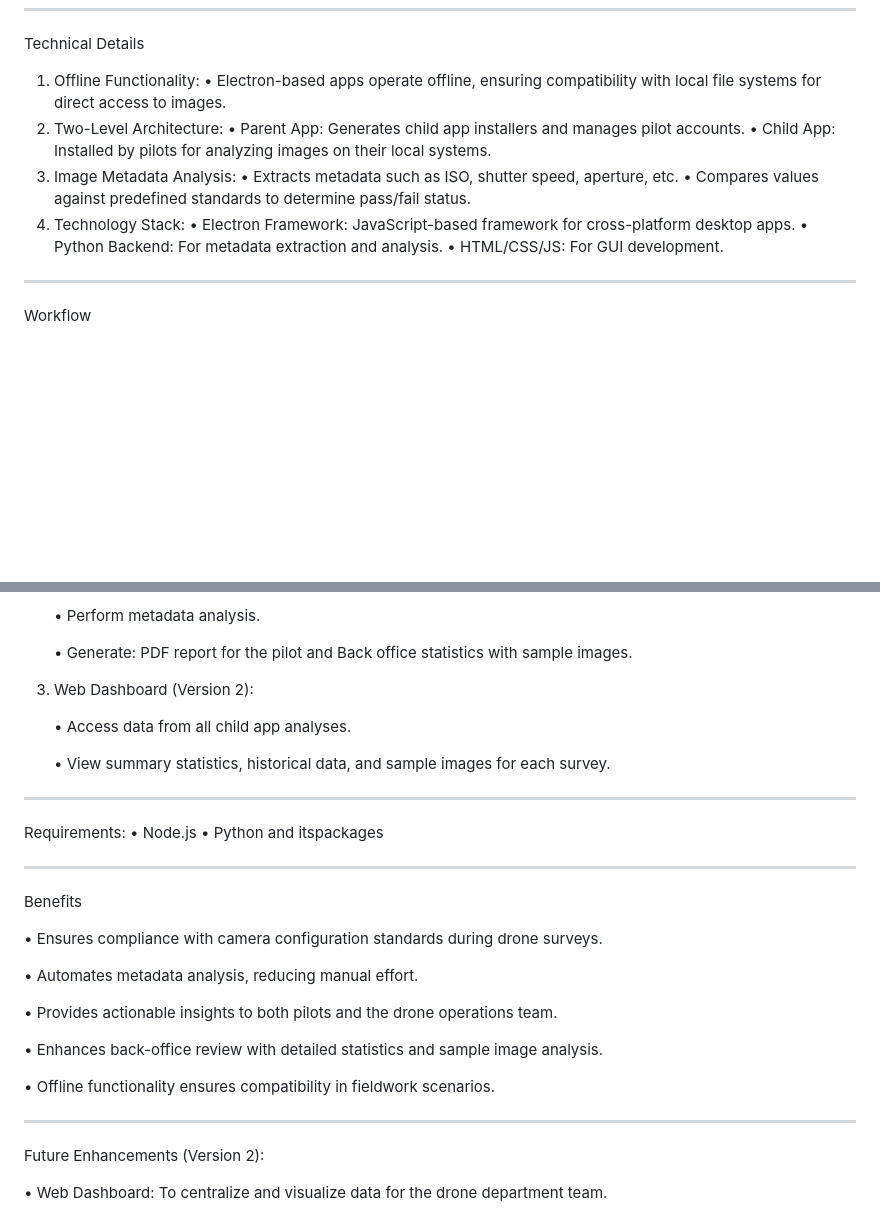
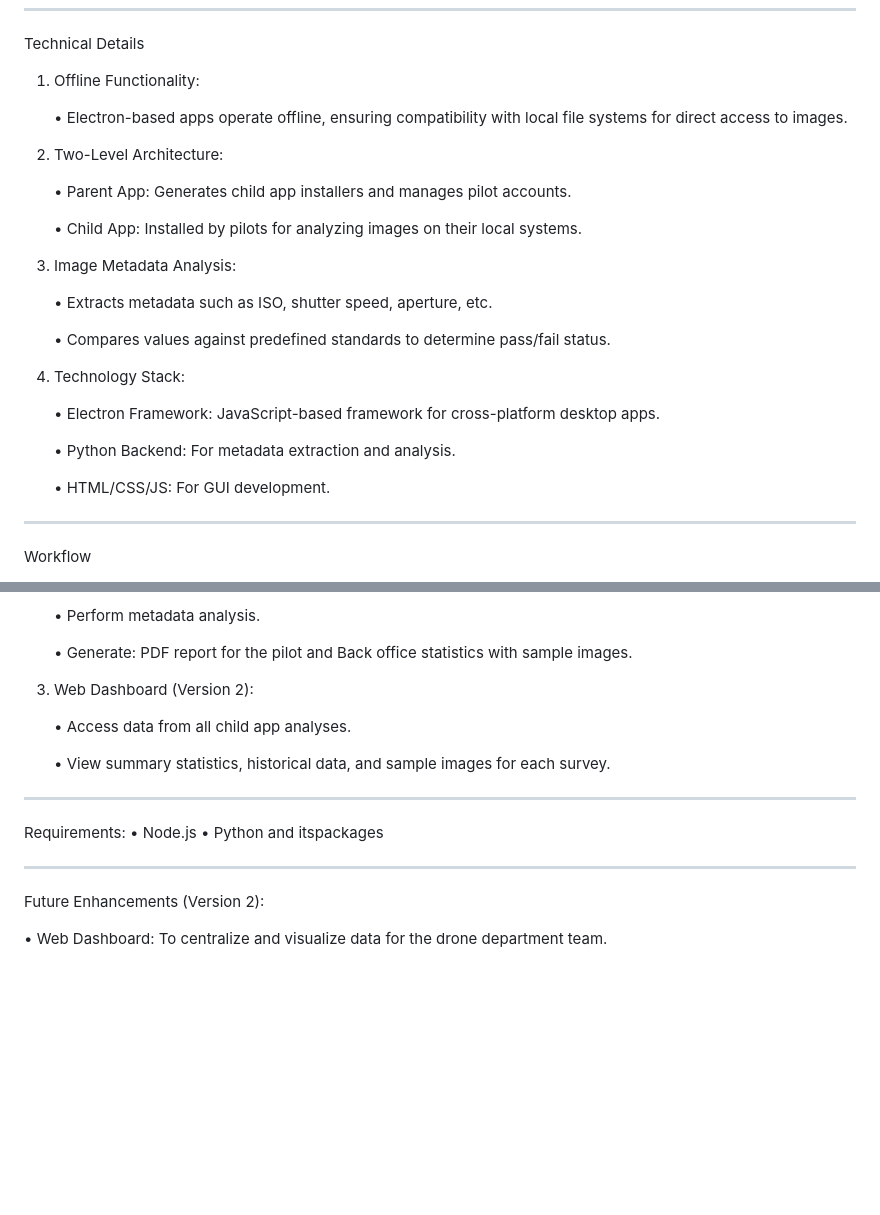
Before and after one commit to Faddi786/PFEPL-Electron-Project, a Markdown page: README.md, 2 parts joined by grey strips. Rendered like a GitHub page; blank space fills up the shorter version.

```diff
--- a/README.md
+++ b/README.md
@@ -55,17 +55,29 @@ Web-Based Dashboard (Planned for Version 2)
 ________________________________________
 Technical Details
 1.	Offline Functionality:
+
     •	Electron-based apps operate offline, ensuring compatibility with local file systems for direct access to images.
-2.	Two-Level Architecture:
+
+3.	Two-Level Architecture:
+
     •	Parent App: Generates child app installers and manages pilot accounts.
+
     •	Child App: Installed by pilots for analyzing images on their local systems.
-3.	Image Metadata Analysis:
+
+5.	Image Metadata Analysis:
+
     •	Extracts metadata such as ISO, shutter speed, aperture, etc.
+
     •	Compares values against predefined standards to determine pass/fail status.
-4.	Technology Stack:
+
+7.	Technology Stack:
+
     •	Electron Framework: JavaScript-based framework for cross-platform desktop apps.
+
     •	Python Backend: For metadata extraction and analysis.
+
     •	HTML/CSS/JS: For GUI development.
+
 ________________________________________
 Workflow
 
@@ -85,7 +97,7 @@ Workflow
 
     •	Generate: PDF report for the pilot and Back office statistics with sample images.
 
-5.	Web Dashboard (Version 2):
+3.	Web Dashboard (Version 2):
 
     •	Access data from all child app analyses.
 
@@ -95,19 +107,6 @@ Requirements:
 •	Node.js
 •   Python and itspackages
 ________________________________________
-Benefits
-
-•	Ensures compliance with camera configuration standards during drone surveys.
-
-•	Automates metadata analysis, reducing manual effort.
-
-•	Provides actionable insights to both pilots and the drone operations team.
-
-•	Enhances back-office review with detailed statistics and sample image analysis.
-
-•	Offline functionality ensures compatibility in fieldwork scenarios.
-
-________________________________________
 Future Enhancements (Version 2):
 
 •	Web Dashboard: To centralize and visualize data for the drone department team.
```
